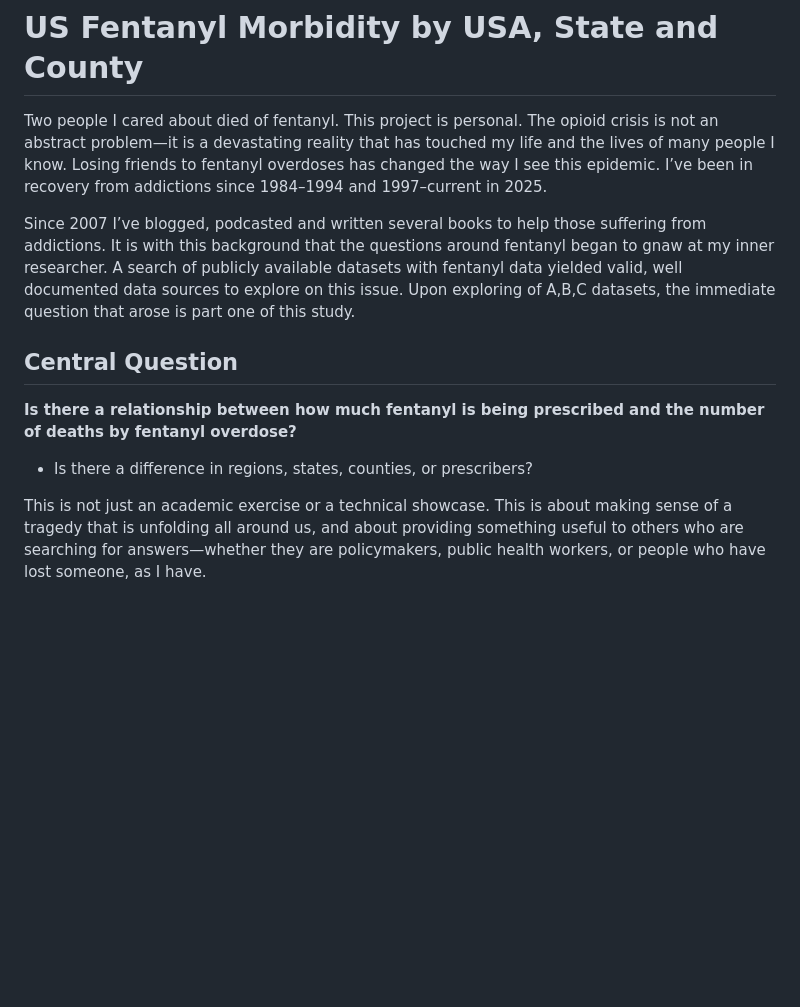
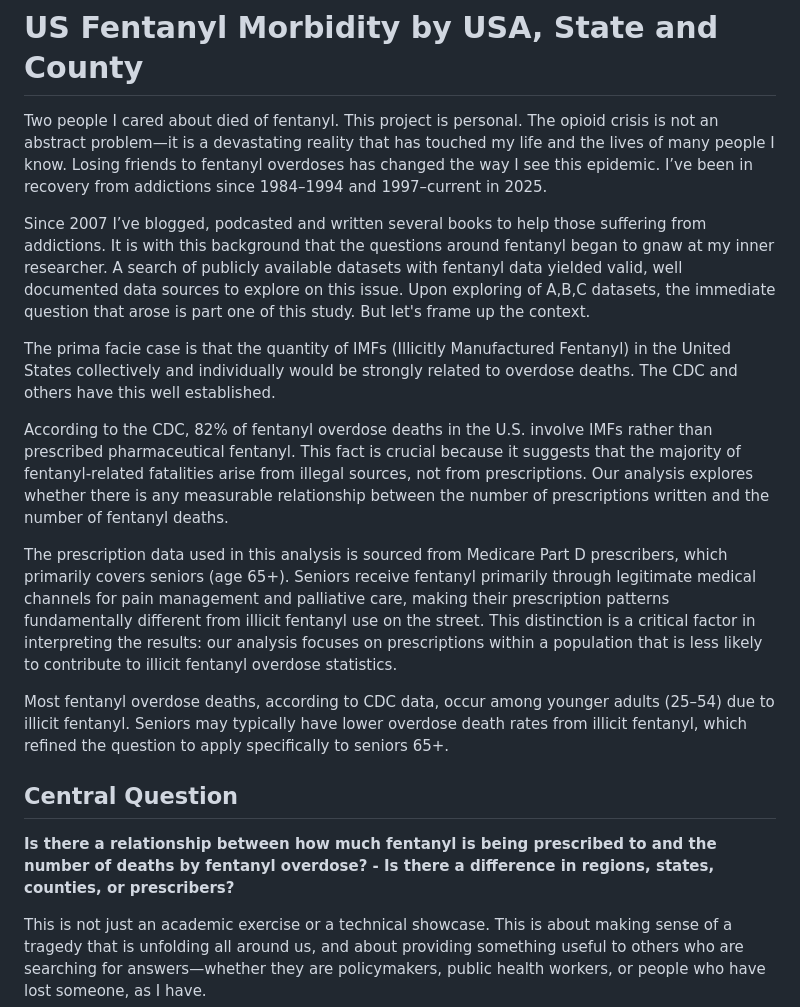
Before and after one commit to darrenlittlejohn/fentanyl_morbidity_project, a Markdown page: README.md, the part around the change printed below. Drawn GitHub-style; blank space fills up the shorter version.

```diff
--- a/README.md
+++ b/README.md
@@ -2,12 +2,18 @@
 
 Two people I cared about died of fentanyl. This project is personal. The opioid crisis is not an abstract problem—it is a devastating reality that has touched my life and the lives of many people I know. Losing friends to fentanyl overdoses has changed the way I see this epidemic. I’ve been in recovery from addictions since 1984–1994 and 1997–current in 2025.
 
-Since 2007 I’ve blogged, podcasted and written several books to help those suffering from addictions. It is with this background that the questions around fentanyl began to gnaw at my inner researcher. A search of publicly available datasets with fentanyl data yielded valid, well documented data sources to explore on this issue. Upon exploring of A,B,C datasets, the immediate question that arose is part one of this study.
+Since 2007 I’ve blogged, podcasted and written several books to help those suffering from addictions. It is with this background that the questions around fentanyl began to gnaw at my inner researcher. A search of publicly available datasets with fentanyl data yielded valid, well documented data sources to explore on this issue. Upon exploring of A,B,C datasets, the immediate question that arose is part one of this study. But let's frame up the context.
+
+The prima facie case is that the quantity of IMFs (Illicitly Manufactured Fentanyl) in the United States collectively and individually would be strongly related to overdose deaths. The CDC and others have this well established.
+
+According to the CDC, 82% of fentanyl overdose deaths in the U.S. involve IMFs rather than prescribed pharmaceutical fentanyl. This fact is crucial because it suggests that the majority of fentanyl-related fatalities arise from illegal sources, not from prescriptions. Our analysis explores whether there is any measurable relationship between the number of prescriptions written and the number of fentanyl deaths.
+
+The prescription data used in this analysis is sourced from Medicare Part D prescribers, which primarily covers seniors (age 65+). Seniors receive fentanyl primarily through legitimate medical channels for pain management and palliative care, making their prescription patterns fundamentally different from illicit fentanyl use on the street. This distinction is a critical factor in interpreting the results: our analysis focuses on prescriptions within a population that is less likely to contribute to illicit fentanyl overdose statistics.
+
+Most fentanyl overdose deaths, according to CDC data, occur among younger adults (25–54) due to illicit fentanyl. Seniors may typically have lower overdose death rates from illicit fentanyl, which refined the question to apply specifically to seniors 65+.
 
 ## Central Question
-**Is there a relationship between how much fentanyl is being prescribed and the number of deaths by fentanyl overdose?**
-
-- Is there a difference in regions, states, counties, or prescribers?
+**Is there a relationship between how much fentanyl is being prescribed to and the number of deaths by fentanyl overdose? - Is there a difference in regions, states, counties, or prescribers?**
 
 This is not just an academic exercise or a technical showcase. This is about making sense of a tragedy that is unfolding all around us, and about providing something useful to others who are searching for answers—whether they are policymakers, public health workers, or people who have lost someone, as I have.
 
```
Also changed, not shown: other parts of README.md (+45 -47 lines).
